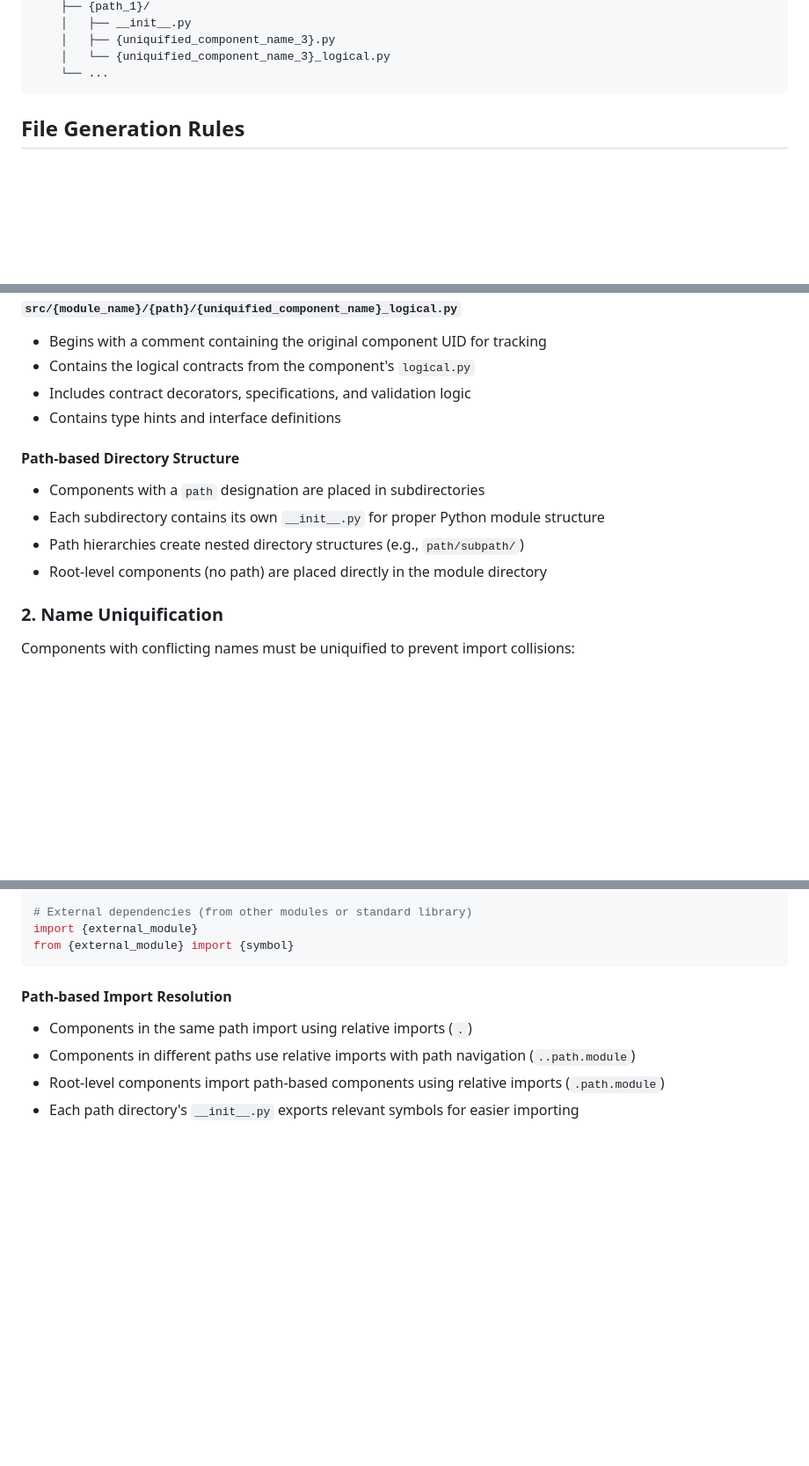
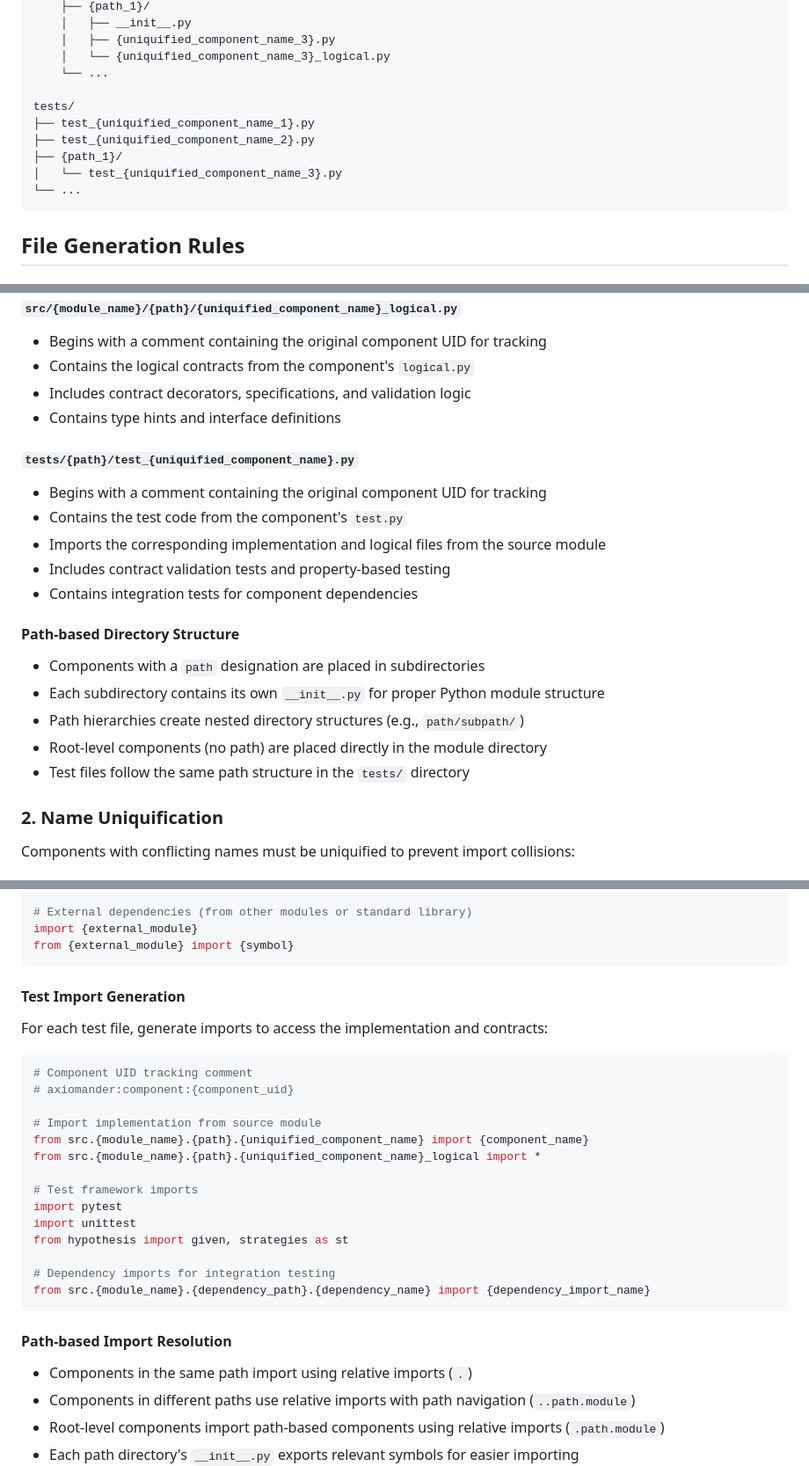
Before and after one commit to scidonia/axiomander, a Markdown page: component_compiler_specification.md, 3 parts joined by grey strips. Shown at 88% size. Drawn GitHub-style; blank space fills up the shorter version.

Commit message:
feat: Add test compilation support with path-based directory structure
Co-authored-by: aider (anthropic/claude-sonnet-4-20250514) <aider@aider.chat>

````diff
--- a/component_compiler_specification.md
+++ b/component_compiler_specification.md
@@ -28,6 +28,13 @@ src/
     │   ├── {uniquified_component_name_3}.py
     │   └── {uniquified_component_name_3}_logical.py
     └── ...
+
+tests/
+├── test_{uniquified_component_name_1}.py
+├── test_{uniquified_component_name_2}.py
+├── {path_1}/
+│   └── test_{uniquified_component_name_3}.py
+└── ...
 ```
 
 ## File Generation Rules
@@ -59,11 +66,19 @@ src/
 - Includes contract decorators, specifications, and validation logic
 - Contains type hints and interface definitions
 
+#### `tests/{path}/test_{uniquified_component_name}.py`
+- Begins with a comment containing the original component UID for tracking
+- Contains the test code from the component's `test.py`
+- Imports the corresponding implementation and logical files from the source module
+- Includes contract validation tests and property-based testing
+- Contains integration tests for component dependencies
+
 #### Path-based Directory Structure
 - Components with a `path` designation are placed in subdirectories
 - Each subdirectory contains its own `__init__.py` for proper Python module structure
 - Path hierarchies create nested directory structures (e.g., `path/subpath/`)
 - Root-level components (no path) are placed directly in the module directory
+- Test files follow the same path structure in the `tests/` directory
 
 ### 2. Name Uniquification
 
@@ -104,6 +119,26 @@ from ..{path}.{uniquified_dependency_name} import {import_name}  # Cross-path de
 # External dependencies (from other modules or standard library)
 import {external_module}
 from {external_module} import {symbol}
+```
+
+#### Test Import Generation
+For each test file, generate imports to access the implementation and contracts:
+
+```python
+# Component UID tracking comment
+# axiomander:component:{component_uid}
+
+# Import implementation from source module
+from src.{module_name}.{path}.{uniquified_component_name} import {component_name}
+from src.{module_name}.{path}.{uniquified_component_name}_logical import *
+
+# Test framework imports
+import pytest
+import unittest
+from hypothesis import given, strategies as st
+
+# Dependency imports for integration testing
+from src.{module_name}.{dependency_path}.{dependency_name} import {dependency_import_name}
 ```
 
 #### Path-based Import Resolution
````
Also changed, not shown: other parts of component_compiler_specification.md (+7 -1 lines).
